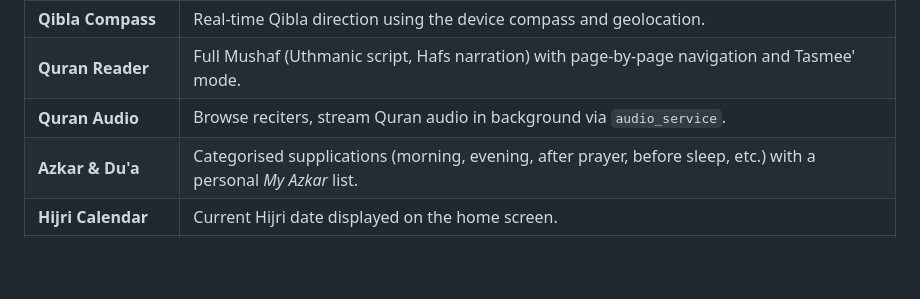
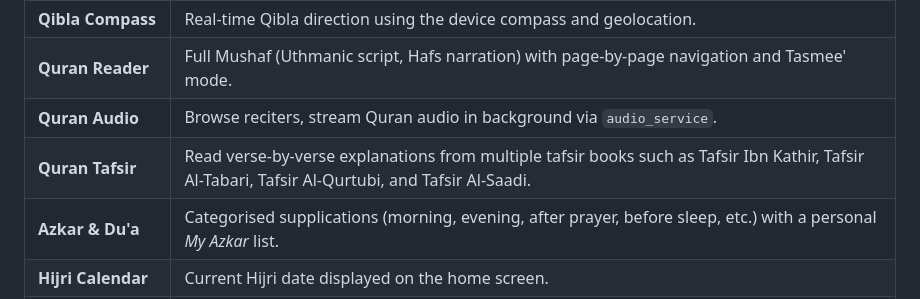
Before and after one commit to MahmoudSherif28/Iman, a Markdown page: README.md, the part around the change. Drawn GitHub-style; blank space fills up the shorter version.

Commit message:
Add Quran Tafsir feature to README

```diff
--- a/README.md
+++ b/README.md
@@ -13,6 +13,7 @@ A comprehensive **Islamic companion app** built with Flutter that provides Musli
 | **Qibla Compass** | Real-time Qibla direction using the device compass and geolocation. |
 | **Quran Reader** | Full Mushaf (Uthmanic script, Hafs narration) with page-by-page navigation and Tasmee' mode. |
 | **Quran Audio** | Browse reciters, stream Quran audio in background via `audio_service`. |
+| **Quran Tafsir** | Read verse-by-verse explanations from multiple tafsir books such as Tafsir Ibn Kathir, Tafsir Al-Tabari, Tafsir Al-Qurtubi, and Tafsir Al-Saadi. |
 | **Azkar & Du'a** | Categorised supplications (morning, evening, after prayer, before sleep, etc.) with a personal *My Azkar* list. |
 | **Hijri Calendar** | Current Hijri date displayed on the home screen. |
 | **Onboarding** | First-launch walkthrough introducing the app. |
```
